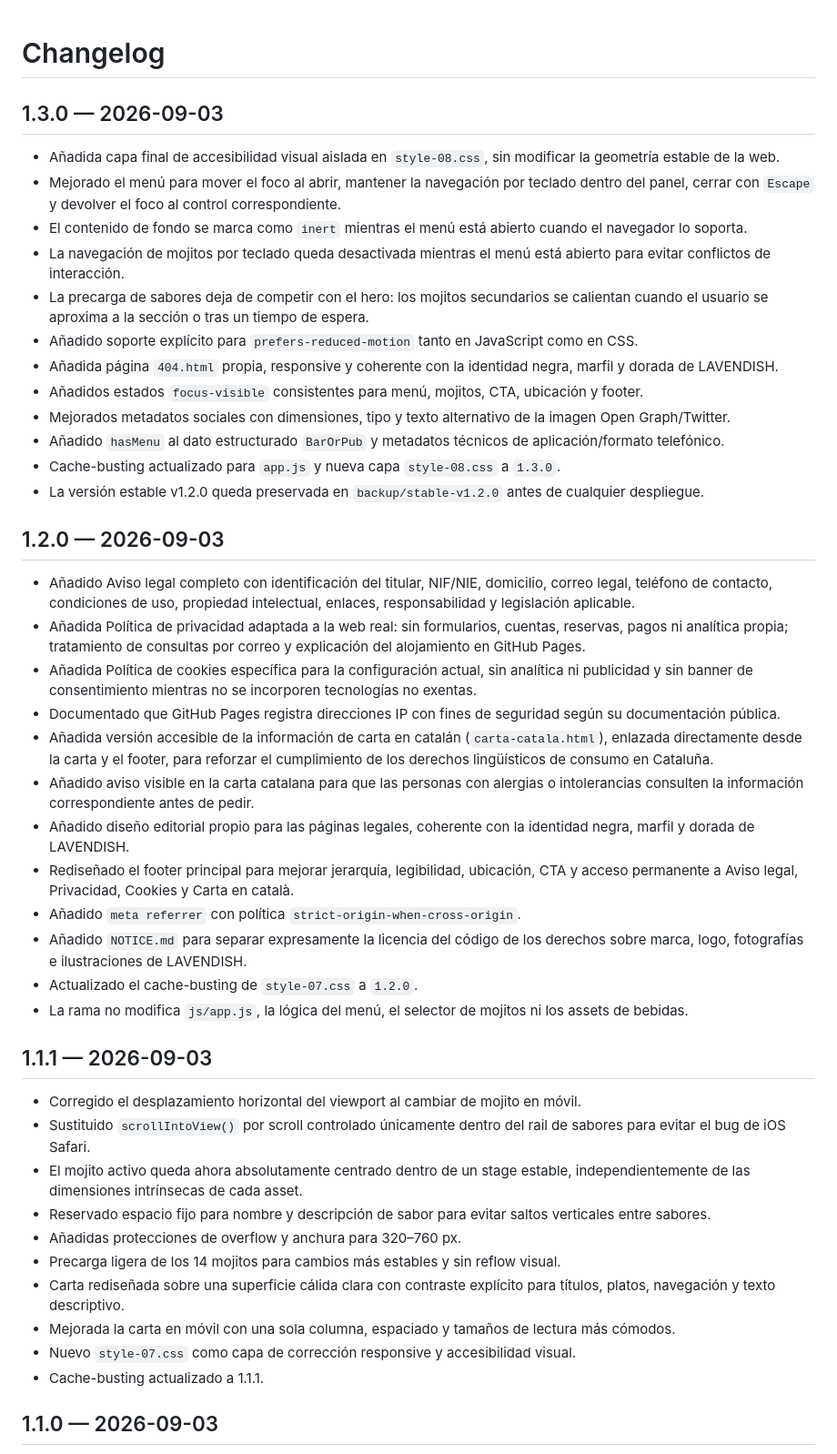
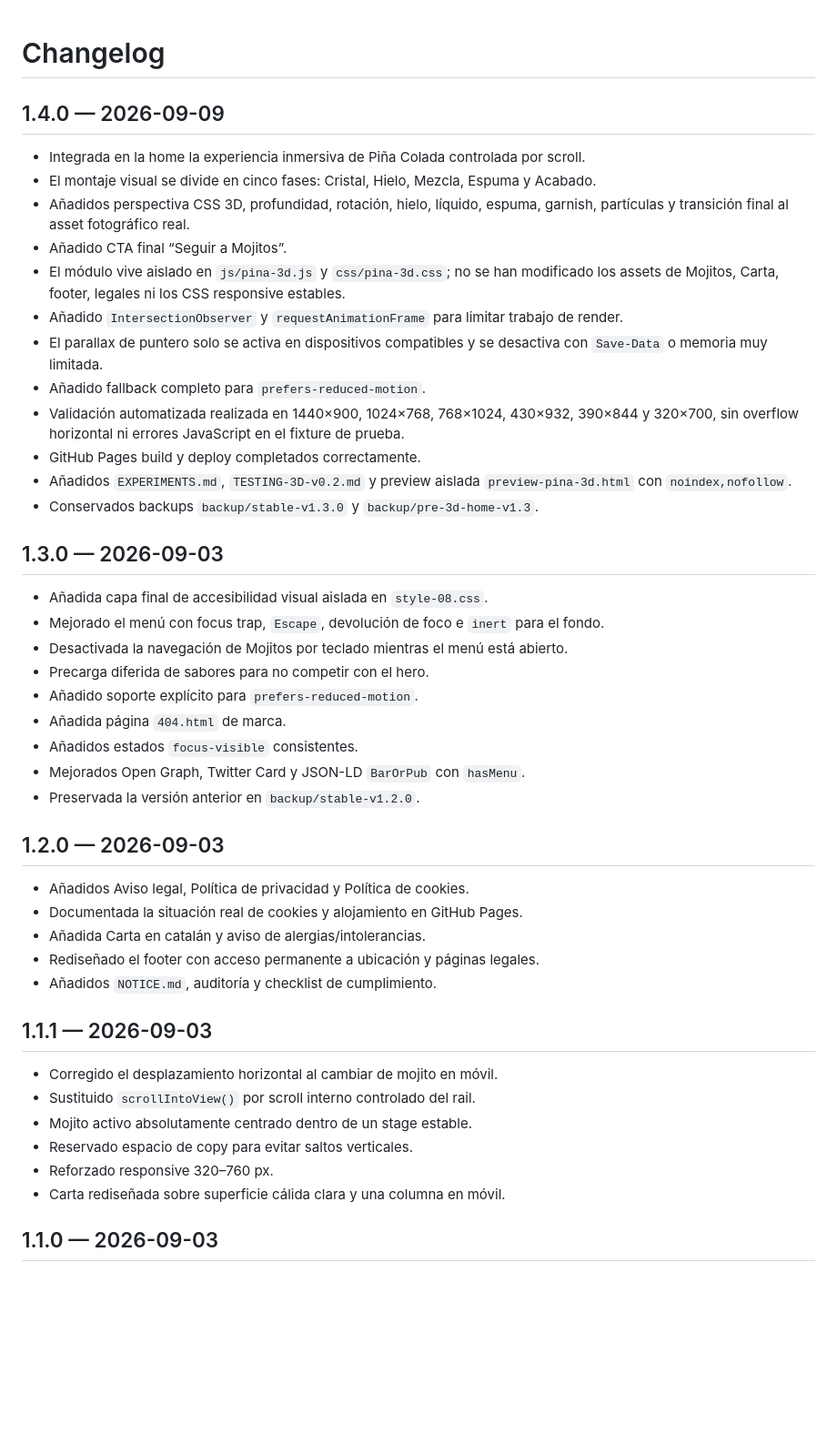
Before and after one commit to ReneG-AI/lavendish-bar-new, a Markdown page: CHANGELOG.md, the part around one of its changes. Shown at 91% size. Rendered like a GitHub page; blank space fills up the shorter version.

Commit message:
docs: record v1.4.0 release

```diff
--- a/CHANGELOG.md
+++ b/CHANGELOG.md
@@ -1,47 +1,48 @@
 # Changelog
+
+## 1.4.0 — 2026-09-09
+
+- Integrada en la home la experiencia inmersiva de Piña Colada controlada por scroll.
+- El montaje visual se divide en cinco fases: Cristal, Hielo, Mezcla, Espuma y Acabado.
+- Añadidos perspectiva CSS 3D, profundidad, rotación, hielo, líquido, espuma, garnish, partículas y transición final al asset fotográfico real.
+- Añadido CTA final “Seguir a Mojitos”.
+- El módulo vive aislado en `js/pina-3d.js` y `css/pina-3d.css`; no se han modificado los assets de Mojitos, Carta, footer, legales ni los CSS responsive estables.
+- Añadido `IntersectionObserver` y `requestAnimationFrame` para limitar trabajo de render.
+- El parallax de puntero solo se activa en dispositivos compatibles y se desactiva con `Save-Data` o memoria muy limitada.
+- Añadido fallback completo para `prefers-reduced-motion`.
+- Validación automatizada realizada en 1440×900, 1024×768, 768×1024, 430×932, 390×844 y 320×700, sin overflow horizontal ni errores JavaScript en el fixture de prueba.
+- GitHub Pages build y deploy completados correctamente.
+- Añadidos `EXPERIMENTS.md`, `TESTING-3D-v0.2.md` y preview aislada `preview-pina-3d.html` con `noindex,nofollow`.
+- Conservados backups `backup/stable-v1.3.0` y `backup/pre-3d-home-v1.3`.
 
 ## 1.3.0 — 2026-09-03
 
-- Añadida capa final de accesibilidad visual aislada en `style-08.css`, sin modificar la geometría estable de la web.
-- Mejorado el menú para mover el foco al abrir, mantener la navegación por teclado dentro del panel, cerrar con `Escape` y devolver el foco al control correspondiente.
-- El contenido de fondo se marca como `inert` mientras el menú está abierto cuando el navegador lo soporta.
-- La navegación de mojitos por teclado queda desactivada mientras el menú está abierto para evitar conflictos de interacción.
-- La precarga de sabores deja de competir con el hero: los mojitos secundarios se calientan cuando el usuario se aproxima a la sección o tras un tiempo de espera.
-- Añadido soporte explícito para `prefers-reduced-motion` tanto en JavaScript como en CSS.
-- Añadida página `404.html` propia, responsive y coherente con la identidad negra, marfil y dorada de LAVENDISH.
-- Añadidos estados `focus-visible` consistentes para menú, mojitos, CTA, ubicación y footer.
-- Mejorados metadatos sociales con dimensiones, tipo y texto alternativo de la imagen Open Graph/Twitter.
-- Añadido `hasMenu` al dato estructurado `BarOrPub` y metadatos técnicos de aplicación/formato telefónico.
-- Cache-busting actualizado para `app.js` y nueva capa `style-08.css` a `1.3.0`.
-- La versión estable v1.2.0 queda preservada en `backup/stable-v1.2.0` antes de cualquier despliegue.
+- Añadida capa final de accesibilidad visual aislada en `style-08.css`.
+- Mejorado el menú con focus trap, `Escape`, devolución de foco e `inert` para el fondo.
+- Desactivada la navegación de Mojitos por teclado mientras el menú está abierto.
+- Precarga diferida de sabores para no competir con el hero.
+- Añadido soporte explícito para `prefers-reduced-motion`.
+- Añadida página `404.html` de marca.
+- Añadidos estados `focus-visible` consistentes.
+- Mejorados Open Graph, Twitter Card y JSON-LD `BarOrPub` con `hasMenu`.
+- Preservada la versión anterior en `backup/stable-v1.2.0`.
 
 ## 1.2.0 — 2026-09-03
 
-- Añadido Aviso legal completo con identificación del titular, NIF/NIE, domicilio, correo legal, teléfono de contacto, condiciones de uso, propiedad intelectual, enlaces, responsabilidad y legislación aplicable.
-- Añadida Política de privacidad adaptada a la web real: sin formularios, cuentas, reservas, pagos ni analítica propia; tratamiento de consultas por correo y explicación del alojamiento en GitHub Pages.
-- Añadida Política de cookies específica para la configuración actual, sin analítica ni publicidad y sin banner de consentimiento mientras no se incorporen tecnologías no exentas.
-- Documentado que GitHub Pages registra direcciones IP con fines de seguridad según su documentación pública.
-- Añadida versión accesible de la información de carta en catalán (`carta-catala.html`), enlazada directamente desde la carta y el footer, para reforzar el cumplimiento de los derechos lingüísticos de consumo en Cataluña.
-- Añadido aviso visible en la carta catalana para que las personas con alergias o intolerancias consulten la información correspondiente antes de pedir.
-- Añadido diseño editorial propio para las páginas legales, coherente con la identidad negra, marfil y dorada de LAVENDISH.
-- Rediseñado el footer principal para mejorar jerarquía, legibilidad, ubicación, CTA y acceso permanente a Aviso legal, Privacidad, Cookies y Carta en català.
-- Añadido `meta referrer` con política `strict-origin-when-cross-origin`.
-- Añadido `NOTICE.md` para separar expresamente la licencia del código de los derechos sobre marca, logo, fotografías e ilustraciones de LAVENDISH.
-- Actualizado el cache-busting de `style-07.css` a `1.2.0`.
-- La rama no modifica `js/app.js`, la lógica del menú, el selector de mojitos ni los assets de bebidas.
+- Añadidos Aviso legal, Política de privacidad y Política de cookies.
+- Documentada la situación real de cookies y alojamiento en GitHub Pages.
+- Añadida Carta en catalán y aviso de alergias/intolerancias.
+- Rediseñado el footer con acceso permanente a ubicación y páginas legales.
+- Añadidos `NOTICE.md`, auditoría y checklist de cumplimiento.
 
 ## 1.1.1 — 2026-09-03
 
-- Corregido el desplazamiento horizontal del viewport al cambiar de mojito en móvil.
-- Sustituido `scrollIntoView()` por scroll controlado únicamente dentro del rail de sabores para evitar el bug de iOS Safari.
-- El mojito activo queda ahora absolutamente centrado dentro de un stage estable, independientemente de las dimensiones intrínsecas de cada asset.
-- Reservado espacio fijo para nombre y descripción de sabor para evitar saltos verticales entre sabores.
-- Añadidas protecciones de overflow y anchura para 320–760 px.
-- Precarga ligera de los 14 mojitos para cambios más estables y sin reflow visual.
-- Carta rediseñada sobre una superficie cálida clara con contraste explícito para títulos, platos, navegación y texto descriptivo.
-- Mejorada la carta en móvil con una sola columna, espaciado y tamaños de lectura más cómodos.
-- Nuevo `style-07.css` como capa de corrección responsive y accesibilidad visual.
-- Cache-busting actualizado a 1.1.1.
+- Corregido el desplazamiento horizontal al cambiar de mojito en móvil.
+- Sustituido `scrollIntoView()` por scroll interno controlado del rail.
+- Mojito activo absolutamente centrado dentro de un stage estable.
+- Reservado espacio de copy para evitar saltos verticales.
+- Reforzado responsive 320–760 px.
+- Carta rediseñada sobre superficie cálida clara y una columna en móvil.
 
 ## 1.1.0 — 2026-09-03
 
```
Also changed, not shown: other parts of CHANGELOG.md (+11 -22 lines).
